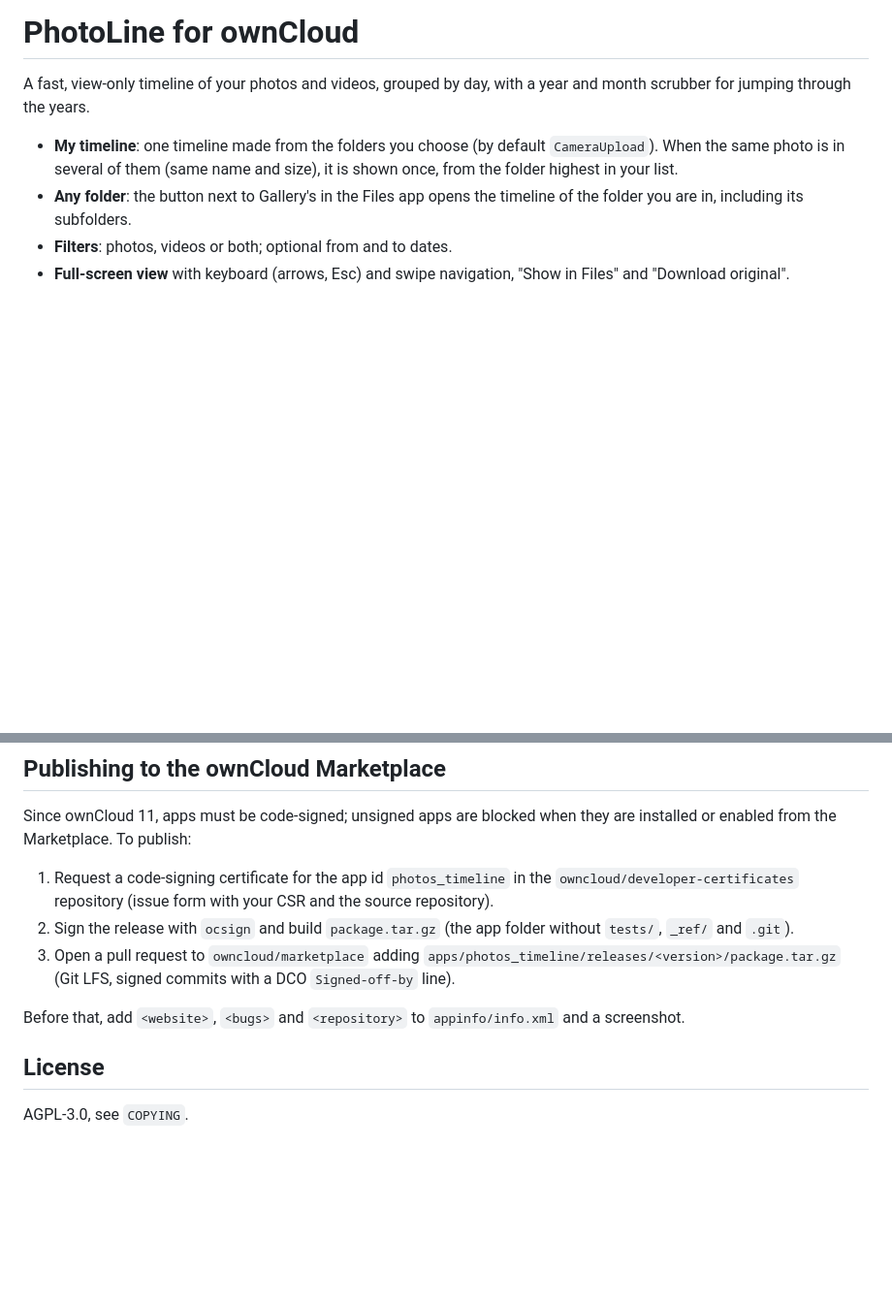
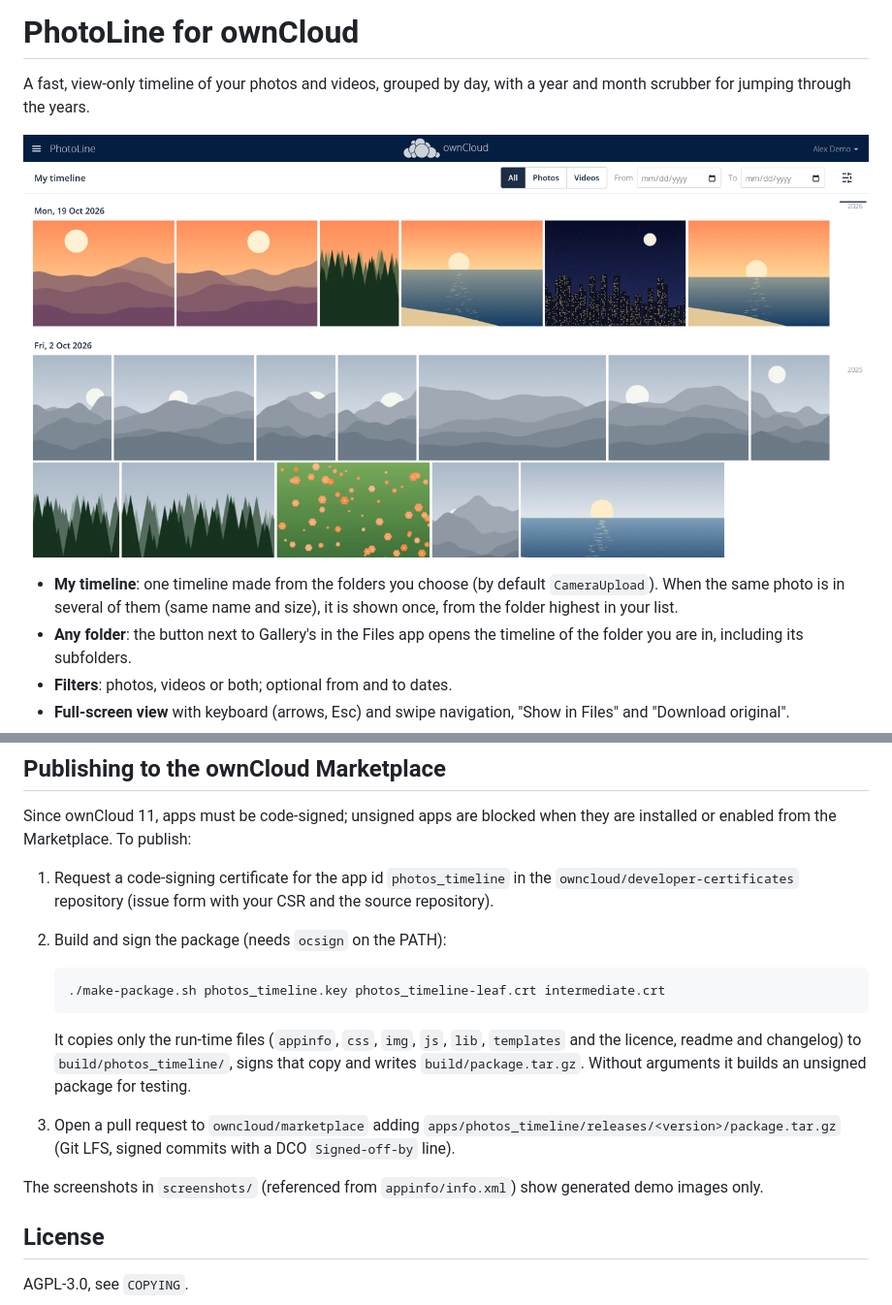
Before and after one commit to rumcajz/photoline, a Markdown page: README.md, 2 parts joined by grey strips. Shown at 97% size. Drawn GitHub-style; pictures changed too: screenshots/timeline.png (added); blank space fills up the shorter version.

Commit message:
Marketplace metadata, screenshots (demo images) and package script
Co-Authored-By: Claude Opus 5.5 <noreply@anthropic.com>

````diff
--- a/README.md
+++ b/README.md
@@ -2,6 +2,8 @@
 
 A fast, view-only timeline of your photos and videos, grouped by day, with a
 year and month scrubber for jumping through the years.
+
+![PhotoLine timeline](screenshots/timeline.png)
 
 - **My timeline**: one timeline made from the folders you choose (by default
   `CameraUpload`). When the same photo is in several of them (same name and
@@ -129,14 +131,22 @@ are installed or enabled from the Marketplace. To publish:
 1. Request a code-signing certificate for the app id `photos_timeline` in the
    `owncloud/developer-certificates` repository (issue form with your CSR and
    the source repository).
-2. Sign the release with `ocsign` and build `package.tar.gz` (the app folder
-   without `tests/`, `_ref/` and `.git`).
+2. Build and sign the package (needs `ocsign` on the PATH):
+
+   ```
+   ./make-package.sh photos_timeline.key photos_timeline-leaf.crt intermediate.crt
+   ```
+
+   It copies only the run-time files (`appinfo`, `css`, `img`, `js`, `lib`,
+   `templates` and the licence, readme and changelog) to
+   `build/photos_timeline/`, signs that copy and writes `build/package.tar.gz`.
+   Without arguments it builds an unsigned package for testing.
 3. Open a pull request to `owncloud/marketplace` adding
    `apps/photos_timeline/releases/<version>/package.tar.gz` (Git LFS, signed
    commits with a DCO `Signed-off-by` line).
 
-Before that, add `<website>`, `<bugs>` and `<repository>` to `appinfo/info.xml`
-and a screenshot.
+The screenshots in `screenshots/` (referenced from `appinfo/info.xml`) show
+generated demo images only.
 
 ## License
 
````
Also changed, not shown: CHANGELOG.md (+7 -0 lines), screenshots/timeline-small.png (added), screenshots/viewer.png (added), 2 other files.
